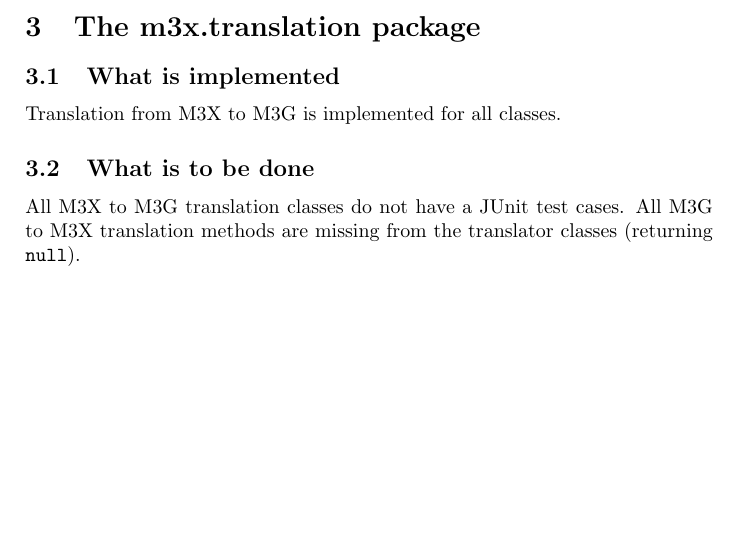
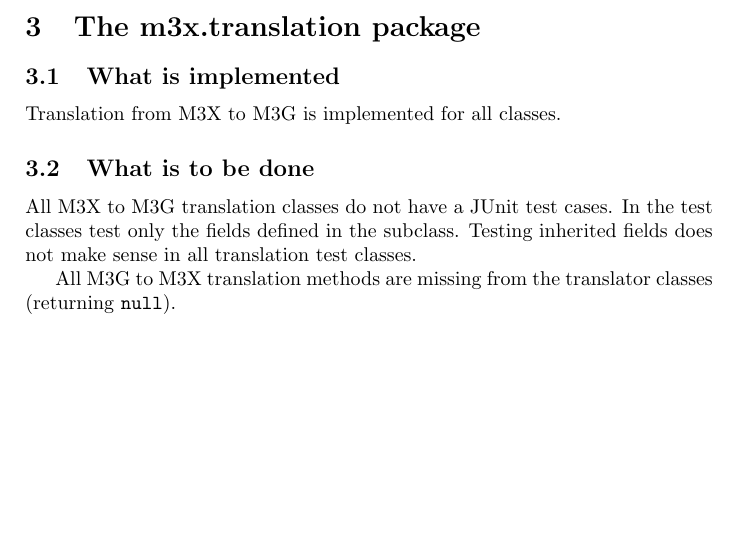
Before and after one commit to jacques-gasselin/m3x, a LaTeX document (tools/docs/tdd/implementation-notes.tex): part of page 2 of 2, cut so that both start at the same text. Compiled offline with pdfLaTeX.

Commit message:
Small note.

```diff
--- a/tools/docs/tdd/implementation-notes.tex
+++ b/tools/docs/tdd/implementation-notes.tex
@@ -63,7 +63,10 @@ Translation from M3X to M3G is implemented for all classes.
 
 \subsection{What is to be done}
 
-All M3X to M3G translation classes do not have a JUnit test cases.
+All M3X to M3G translation classes do not have a JUnit test cases. In the
+test classes test only the fields defined in the subclass. Testing
+inherited fields does not make sense in all translation test classes.
+
 All M3G to M3X translation methods are missing from the translator classes
 (returning \texttt{null}).
 
```
Also changed, not shown: tools/docs/tdd/implementation-notes.pdf.
